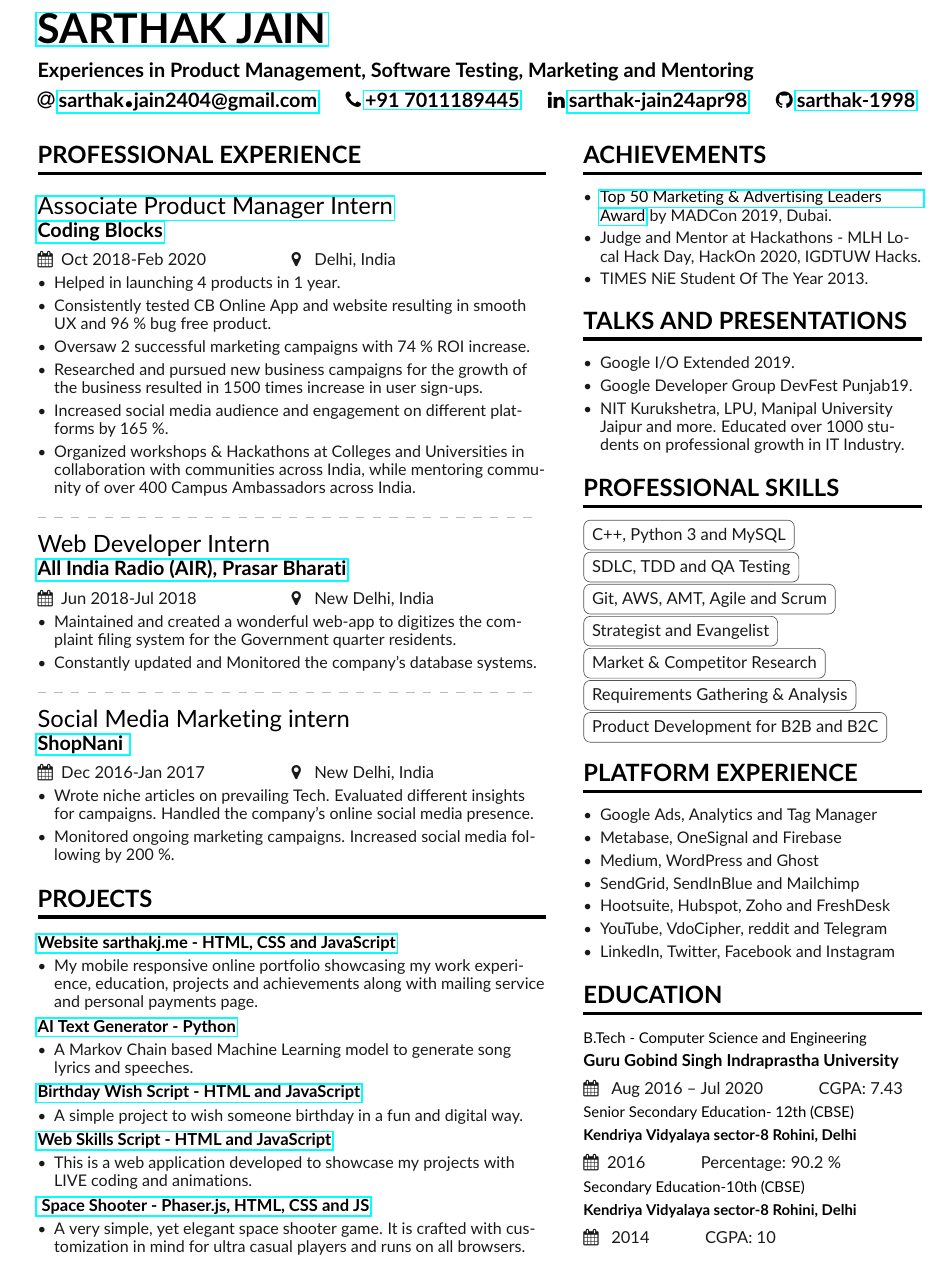
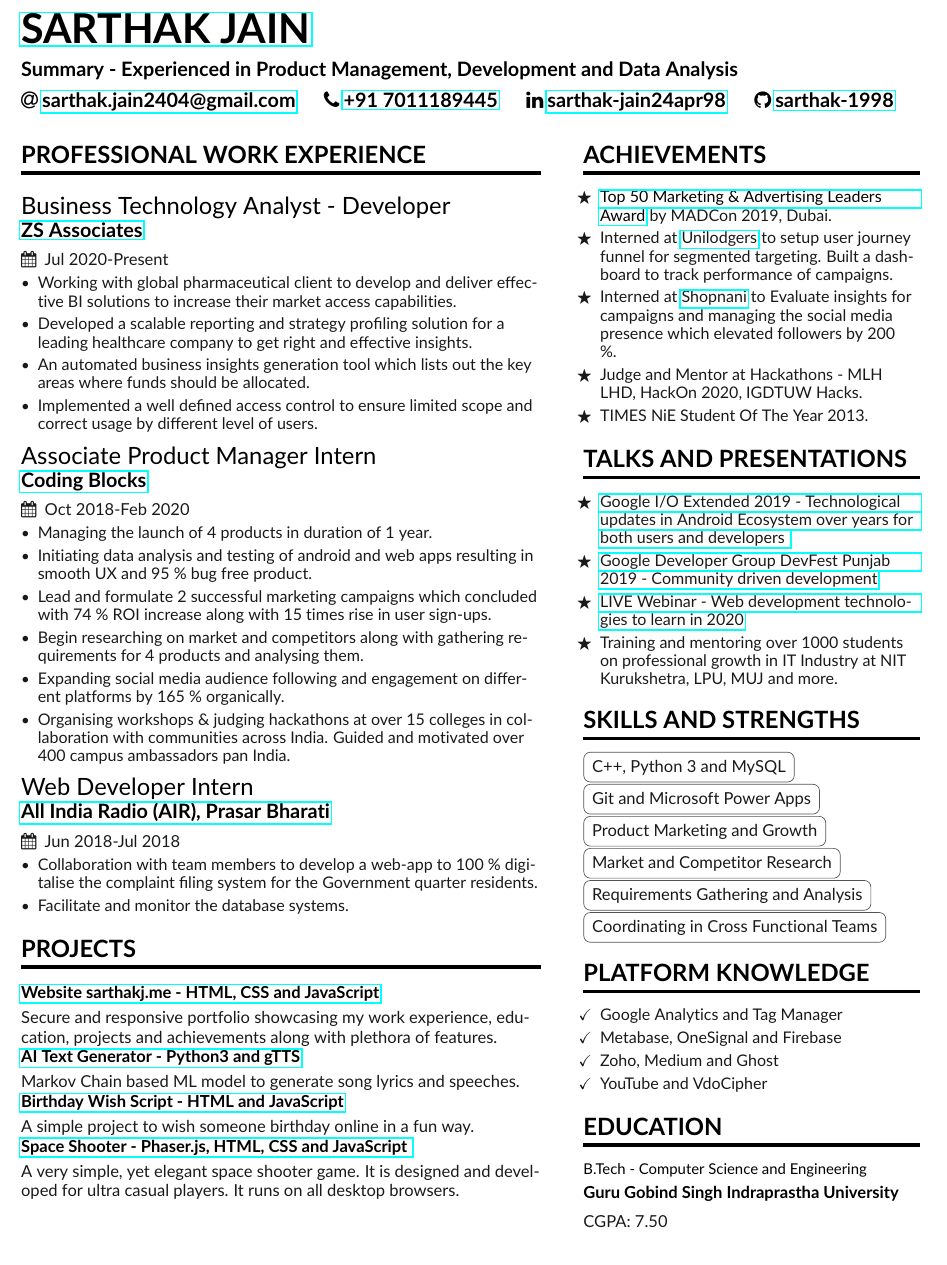
Before and after one commit to sarthak-1998/Sarthak-Latex-Resume, a LaTeX CV (Main.tex, which reads SideBar.tex, altacv.cls): part of the page, cut so that both start at the same text. Compiled offline with pdfLaTeX.

Commit message:
updated to sep2020

```diff
--- a/Main.tex
+++ b/Main.tex
@@ -16,7 +16,7 @@
 %% See texdoc.net/pkg/fontawecome and http://texdoc.net/pkg/academicons for full list of symbols. You MUST compile with XeLaTeX or LuaLaTeX if you want to use academicons.
 
 % Change the page layout if you need to
-\geometry{left=1.5cm,right=8.7cm,marginparwidth=7.2cm,marginparsep=0.8cm,top=1.0cm,bottom=1.0cm}
+\geometry{left=1.15cm,right=8.8cm,marginparwidth=7.15cm,marginparsep=0.9cm,top=0.85cm,bottom=1.0cm}
 
 % Change the font if you want to, depending on whether
 % you're using pdflatex or xelatex/lualatex
@@ -52,15 +52,15 @@
 
 \begin{document}
 \name {\href{https://www.sarthakj.me/} {Sarthak Jain}}
-\tagline{Experiences in Product Management, Software Testing, Marketing and Mentoring}
+\tagline{Summary - Experienced in Product Management, Development and Data Analysis}
 % Cropped to square from https://en.wikipedia.org/wiki/Marissa_Mayer#/media/File:Marissa_Mayer_May_2014_(cropped).jpg, CC-BY 2.0
 % \photo{3.3cm}{profile.jpg}
 \personalinfo{%
   % Not all of these are required!
   % You can add your own with \printinfo{symbol}{detail}
 
-    \email{\color{mecol} \href{mailto:sarthak.jain2404@gmail.com?Subject=Regarding Resume}{\large sarthak\Huge.\large jain2404@gmail.com}}
-    \phone{\color{mecol}\href{tel:+917011189445}{\large +91  7011189445}}
+    \email{\color{mecol} \href{mailto:sarthak.jain2404@gmail.com?Subject=Regarding Resume}{\large sarthak.jain2404@gmail.com}}
+    \phone{\color{mecol}\href{https://api.whatsapp.com/send?phone=917011189445&utm_source=Messaging&utm_medium=Whatsapp}{\large +91  7011189445}}
 %  \mailaddress{Address, Street, 00000 County}
 %    \location{\color{blue}\href{https://www.google.com/maps/place/Delhi%/}{\small New Delhi}}
 %  \homepage{marissamayr.tumblr.com/}
@@ -85,55 +86,74 @@
 %% You can always just use \marginpar{...} if you do
 %% not need to align the top of the contents to any
 %% \cvsection title in the "main" bar.
-\cvsection[SideBar]{\Large Professional Experience}
+\cvsection[SideBar]{\Large Professional Work Experience}
 
-\cvevent{\href{https://codingblocks.com/team.html}{Associate Product Manager Intern}} {\color{mecol}\href{https://codingblocks.com}{Coding Blocks}}{Oct 2018-Feb 2020}{Delhi, India}
+\cvevent{Business Technology Analyst - Developer} {\color{mecol}\href{https://www.zs.com/}{ZS Associates}}{Jul 2020-Present }{Delhi, India}
+\begin{itemize}
+
+\item {Working with global pharmaceutical client to develop
+and deliver effective BI solutions to increase their market access
+capabilities. }
+\item {Developed a scalable reporting and strategy profiling solution for a leading healthcare company to get right and effective insights. }
+\item {An automated business insights generation tool which lists out the key areas where funds should be allocated.}
+\item {Implemented a well defined access control to ensure limited scope and correct usage by different level of users.}
+
+
+
+%\item {Added a functionality to show analysis of previous and prediction for upcoming years.}
+%\item {Documentation of business requirements (BRDs) by laying out highly detailed product requirements from stakeholders,strategizing product road-map and enlisting use-case scenarios.  }
+
+\end{itemize}
+
+\cvevent{Associate Product Manager Intern} {\color{mecol}\href{https://codingblocks.com}{Coding Blocks}}{Oct 2018-Feb 2020}{Delhi, India}
 \begin{itemize}
 %\item Spearheaded the adoption of new methodologies in company to bring in real-time data monitoring, trace-ability and achieve compliance.
-\item Helped in launching 4 products in 1 year.
-\item Consistently tested CB Online App and website resulting in smooth UX and 96 \% bug free product.
-\item Oversaw 2 successful marketing campaigns with 74 \% ROI increase.
-\item Researched and pursued new business campaigns for the growth of the business resulted in 1500 times increase in user sign-ups.
-\item Increased social media audience and engagement on different platforms by 165 \%.
-\item Organized workshops \& Hackathons at Colleges and Universities in collaboration with communities across India, while mentoring community of over 400 Campus Ambassadors across India.
+\item {Managing the launch of 4 products in duration of 1 year. }
+\item {Initiating data analysis and testing of android and web apps resulting in smooth UX and 95 \% bug free product.}
+\item { Lead and formulate 2 successful marketing campaigns which concluded with 74 \% ROI increase along with 15 times rise in user sign-ups.}
+% \item { new business campaigns for the growth, which resulted in 1500 times increase in user sign-ups.}
+\item {Begin researching on market and competitors along with gathering requirements for 4 products and analysing them.}
+\item {Expanding social media audience following and engagement on different platforms by 165 \% organically.}
+\item {Organising workshops \& judging hackathons at over 15 colleges in collaboration with communities across India. Guided and motivated over 400 campus ambassadors pan India.}
 \end{itemize}
 
 
-\divider
+
 
 \cvevent{Web Developer Intern}{\color{mecol}\href{https://allindiaradio.gov.in/}{All India Radio (AIR), Prasar Bharati}}{Jun 2018-Jul 2018 }{New Delhi, India}
 \begin{itemize}
-\item Maintained and created a wonderful web-app to digitizes the complaint filing system for the Government quarter residents.
-\item Constantly updated and Monitored the company’s database systems.
+\item {Collaboration with team members to develop a web-app to 100 \% digitalise the complaint filing system for the Government quarter residents. }
+\item {Facilitate and monitor the database systems.}
 
 \end{itemize}
 
-\divider
 
-\cvevent{Social Media Marketing intern} {\color{mecol}\href{https://blog.shopnani.com/}{ShopNani }}{Dec 2016-Jan 2017 }{New Delhi, India}
 
-\begin{itemize}
-\item Wrote niche articles on  prevailing Tech. Evaluated different insights for campaigns. Handled the company’s online social media presence.
- \item Monitored ongoing marketing campaigns. Increased social media following by 200 \%.
+%\cvevent{Social Media Marketing intern} {\color{mecol}\href{https://blog.shopnani.com/}{ShopNani }}{Dec 2016-Jan 2017 }{New Delhi, India}
 
-\end{itemize}
+%\begin{itemize}
+%\item {Drafted 10 niche articles and blogs on  prevailing technologies. Evaluating insights for campaigns and managing the social media presence.}
+%\item { Managed and organically elevated social media following by 200 \%.}
+
+%\end{itemize}
 
 \cvsection{\Large  Projects}
+
 \cvproject{\color{mecol}\href{https://sarthakj.me}{Website sarthakj.me - \color{black}  HTML, CSS and JavaScript}}
-\begin{itemize}
-\item My mobile responsive online portfolio showcasing my work experience, education, projects and achievements along with mailing service and personal payments page.
-\end{itemize}
 
-\cvproject{\color{mecol}\href{https://github.com/sarthak-1998/Rap-Generator}{AI Text Generator - \color{black}Python}}
-\begin{itemize}
-\item A Markov Chain based Machine Learning model to generate song lyrics and speeches.
-\end{itemize}
+{ Secure and responsive portfolio showcasing my work experience, education, projects and achievements along with plethora of features. }
+
+\cvproject{\color{mecol}\href{https://github.com/sarthak-1998/Rap-Generator}{AI Text Generator - \color{black}Python3 and gTTS}}
+
+
+    {Markov Chain based ML model to generate song lyrics and speeches. }
+
 
 
 \cvproject{\color{mecol}\href{http://www.sarthakj.me/Birthday-Wish-Script/}{Birthday Wish Script - \color{black} HTML and JavaScript}}
-\begin{itemize}
-\item  A simple project to wish someone birthday in a fun and digital way.
-\end{itemize}
+
+ {A simple project to wish someone birthday online in a fun way.}
+
 
 %\cvproject{\color{mecol}\href{https://github.com/sarthak-1998/Parking%-Lot-Problem}{Parking Lot App - \color{black}Ruby}}
 %\begin{itemize}
@@ -156,16 +176,14 @@
 %\end{itemize}
 
 
-\cvproject{\color{mecol}\href{https://www.sarthakj.me/Web-Skills-Script/}{Web Skills Script - \color{black} HTML and JavaScript}}
-\begin{itemize}
-\item This is a web application developed to showcase my projects with LIVE coding and animations.
-\end{itemize}
+%\cvproject{\color{mecol}\href{https://www.sarthakj.me/Web-Skills-Script/}{Web Skills Script - \color{black} HTML, CSS and JavaScript}}
 
-\cvproject{\color{mecol}\href{https://www.sarthakj.me/PhaserBootcampGame/}{ Space Shooter - \color{black}Phaser.js, HTML, CSS and JS}}
+%{A web application to show my projects with LIVE coding animations.}
 
-\begin{itemize}
-\item A very simple, yet elegant space shooter game. It is crafted with customization in mind for ultra casual players and runs on all browsers.
-\end{itemize}
+\cvproject{\color{mecol}\href{https://www.sarthakj.me/PhaserBootcampGame/}{Space Shooter - \color{black}Phaser.js, HTML, CSS and JavaScript }}
+
+    { A very simple, yet elegant space shooter game. It is designed and developed for ultra casual players. It runs on all desktop browsers. }
+
 
 
 
--- a/SideBar.tex
+++ b/SideBar.tex
@@ -4,11 +4,17 @@
 \cvsection{\Large ACHIEVEMENTS }
 
 \begin{itemize}
-    \item  \color{LightGrey} \color{mecol}\href{https://drive.google.com/drive/folders/1W8HZmATotqPVJcRV8dol9LuKinMlSWxu?usp=sharing }{Top 50 Marketing \& Advertising Leaders Award} \color{LightGrey}by MADCon 2019,  Dubai.
+    \item [$\bigstar$] {\color{LightGrey} \color{mecol}\href{https://drive.google.com/drive/folders/1W8HZmATotqPVJcRV8dol9LuKinMlSWxu?usp=sharing }{Top 50 Marketing \& Advertising Leaders Award} \color{LightGrey}by MADCon 2019,  Dubai.}
 
-      \item Judge and Mentor at Hackathons - MLH Local Hack Day, HackOn 2020,  IGDTUW Hacks.
 
-      \item  TIMES NiE Student Of The Year 2013.
+
+     \item [$\bigstar$] { Interned at {\href{https://www.unilodgers.com/} {Unilodgers}} to setup user journey funnel for segmented targeting. Built a dashboard to track performance of campaigns. }
+
+     \item [$\bigstar$] { Interned at {\href{https://angel.co/company/shopnani-1}{Shopnani}} to Evaluate insights for campaigns and managing the social media presence which elevated followers by 200 \%. }
+
+      \item [$\bigstar$] { Judge and Mentor at Hackathons - MLH LHD, HackOn 2020,  IGDTUW Hacks.}
+
+      \item [$\bigstar$] { TIMES NiE Student Of The Year 2013.}
 
     \end{itemize}
 
@@ -16,26 +22,34 @@
 
 \begin{itemize}
    % \item   \color{blue}G\color{red}o\color{yellow}o\color{blue}g\color{teal}l\color{red}e \color{LightGrey}
-      \item  Google I/O Extended 2019.
-    \item   Google Developer Group DevFest Punjab19.
+      \item [$\bigstar$] \href{https://www.linkedin.com/posts/sarthak-jain24apr98_io19extended-google-io-activity-6542084758430674944-dDkg }   {Google I/O Extended 2019 - Technological updates in Android Ecosystem over years for both users and developers }
+    \item [$\bigstar$] \href{https://www.linkedin.com/posts/sarthak-jain24apr98_devfest-googledevelopergroups-womentechmakers-activity-6588625422014091264-Pbc-/} {Google Developer Group DevFest Punjab 2019 - Community driven development}
      %\item Lead multiple campaigns to drive more users on platform and increase conversions significantly.
 
+     \item [$\bigstar$] \href{https://www.youtube.com/watch?v=6RS0q9Oih2E&feature=youtu.be&t=368 } {LIVE Webinar - Web development technologies to learn in 2020}
 
-    \item NIT Kurukshetra, LPU, Manipal University Jaipur and more. Educated over 1000 students on professional growth in IT Industry.
+
+    \item [$\bigstar$] {Training and mentoring over 1000 students on professional growth in IT Industry at NIT Kurukshetra, LPU, MUJ and more.  }
 
     \end{itemize}
 
 
- \cvsection{\Large Professional Skills}
+ \cvsection{\Large Skills and Strengths}
 
 \cvtag {C++, Python 3 and MySQL} \newline
 %\cvtag {AWS, GCP, DO, Azure, Heroku and Netlify} \newline
 
-\cvtag {SDLC, TDD and QA Testing}  \newline
-\cvtag {Git, AWS, AMT, Agile and Scrum} \newline
-\cvtag {Strategist and Evangelist}  \newline
-\cvtag {Market \& Competitor Research}  \newline
-\cvtag{Requirements Gathering \& Analysis} \newline
+%\cvtag {Microsoft Power Apps and Excel}  \newline
+\cvtag {Git and Microsoft Power Apps} \newline
+
+\cvtag {Product Marketing and Growth}  \newline
+
+\cvtag {Market and Competitor Research}  \newline
+
+\cvtag{Requirements Gathering and Analysis} \newline
+
+\cvtag{Coordinating in Cross Functional Teams} \newline
+%\cvtag {Product Development for B2B and B2C}   \newline
 
 %\cvtag{Good negotiation skills} \newline
 %%\cvtag{Ability to Build a Brand} \newline
@@ -43,18 +57,19 @@
 %\cvtag{Excellent interpersonal skills} \newline
 %\cvtag{Public Relations and Digital Marketing} \newline
 %\cvtag{Coordinate Community Meetups}  \newline
-\cvtag {Product Development for B2B and B2C}  \newline
 
-\cvsection{\Large Platform Experience}
+
+\cvsection{\Large  Platform Knowledge}
    \begin{itemize}
 
-\item {\color {LightGrey} Google Ads, Analytics and Tag Manager}
-\item {\color {LightGrey} Metabase, OneSignal and Firebase}
-\item {\color {LightGrey} Medium, WordPress and Ghost}
-\item {\color {LightGrey} SendGrid,  SendInBlue and Mailchimp}
-\item {\color {LightGrey} Hootsuite, Hubspot, Zoho and FreshDesk}
-\item {\color {LightGrey} YouTube, VdoCipher, reddit and Telegram}
-\item {\color {LightGrey} LinkedIn, Twitter, Facebook and Instagram}
+\item [$\checkmark$] {\color {LightGrey} Google Analytics and Tag Manager}
+\item [$\checkmark$] {\color {LightGrey} Metabase, OneSignal and Firebase}
+%\item [$\checkmark$] {\color {LightGrey} LinkedIn}
+%\item [$\checkmark$] {\color {LightGrey} }
+%\item [$\checkmark$] {\color {LightGrey} Microsoft Power Apps}
+\item [$\checkmark$] {\color {LightGrey} Zoho, Medium and Ghost }
+\item [$\checkmark$] {\color {LightGrey} YouTube and VdoCipher}
+
 
 
 \end{itemize}
@@ -63,10 +78,9 @@
 \cvsection{\Large Education}
 \cvevent{\small{B.Tech - Computer Science and Engineering }}
 {\normalsize{Guru Gobind Singh Indraprastha University}}
-{ Aug 2016 -- Jul 2020 \hspace{1cm} CGPA: 7.43 }{}
-\cvevent{\small{Senior Secondary Education- 12th (CBSE)}}{\small{Kendriya Vidyalaya sector-8 Rohini, Delhi}}{2016 \hspace{1cm} Percentage: 90.2 \%}{}
-\cvevent{\small{Secondary Education-10th (CBSE)}}{\small{Kendriya Vidyalaya sector-8 Rohini, Delhi}}{
-2014 \hspace{1cm} CGPA: 10}{}
+{}{} { CGPA: 7.50 }
+%\cvevent{\small{Senior Secondary Education- 12th (CBSE)}}{\small{Kendriya Vidyalaya sector-8 Rohini, Delhi}}{2016 \hspace{1cm} Percentage: 90.2 \%}{}
+%%\cvevent{\small{Secondary Education-10th (CBSE)}}{\small{Kendriya Vidyalaya sector-8 Rohini, Delhi}}{2014 \hspace{1cm} CGPA: 10}{}
 
 
  %%   \cvsection{\Large Extra Curriculum}
--- a/altacv.cls
+++ b/altacv.cls
@@ -114,10 +114,11 @@
 \RequirePackage{dashrule}
 \RequirePackage{multirow,tabularx}
 \RequirePackage{changepage}
+\usepackage{amssymb}
 % \RequirePackage{marginfix}
 
 \setlength{\parindent}{0pt}
-\newcommand{\divider}{\textcolor{body!30}{\hdashrule{\linewidth}{0.4pt}{1.0ex}}\smallskip}
+\newcommand{\divider}{\textcolor{body!50}{\hdashrule{\linewidth}{0.5pt}{1.0ex}}\smallskip}
 
 \newenvironment{fullwidth}{%
   \begin{adjustwidth}{}{\dimexpr-\marginparwidth-\marginparsep\relax}}
@@ -193,7 +194,7 @@
   \textbf{\color{accent}#2}\par
   \smallskip}
   \ifstrequal{#3}{}{}{{\normalsize\makebox[0.5\linewidth][l]{\faCalendar\hspace{0.5em}#3}}}%
-  \ifstrequal{#4}{}{}{{\normalsize\makebox[0.5\linewidth][l]{\faMapMarker\hspace{0.8em}#4}}}\par
+
   \smallskip\normalsize
 }
 
```
Also changed, not shown: Main.tex (3 more changed lines).
